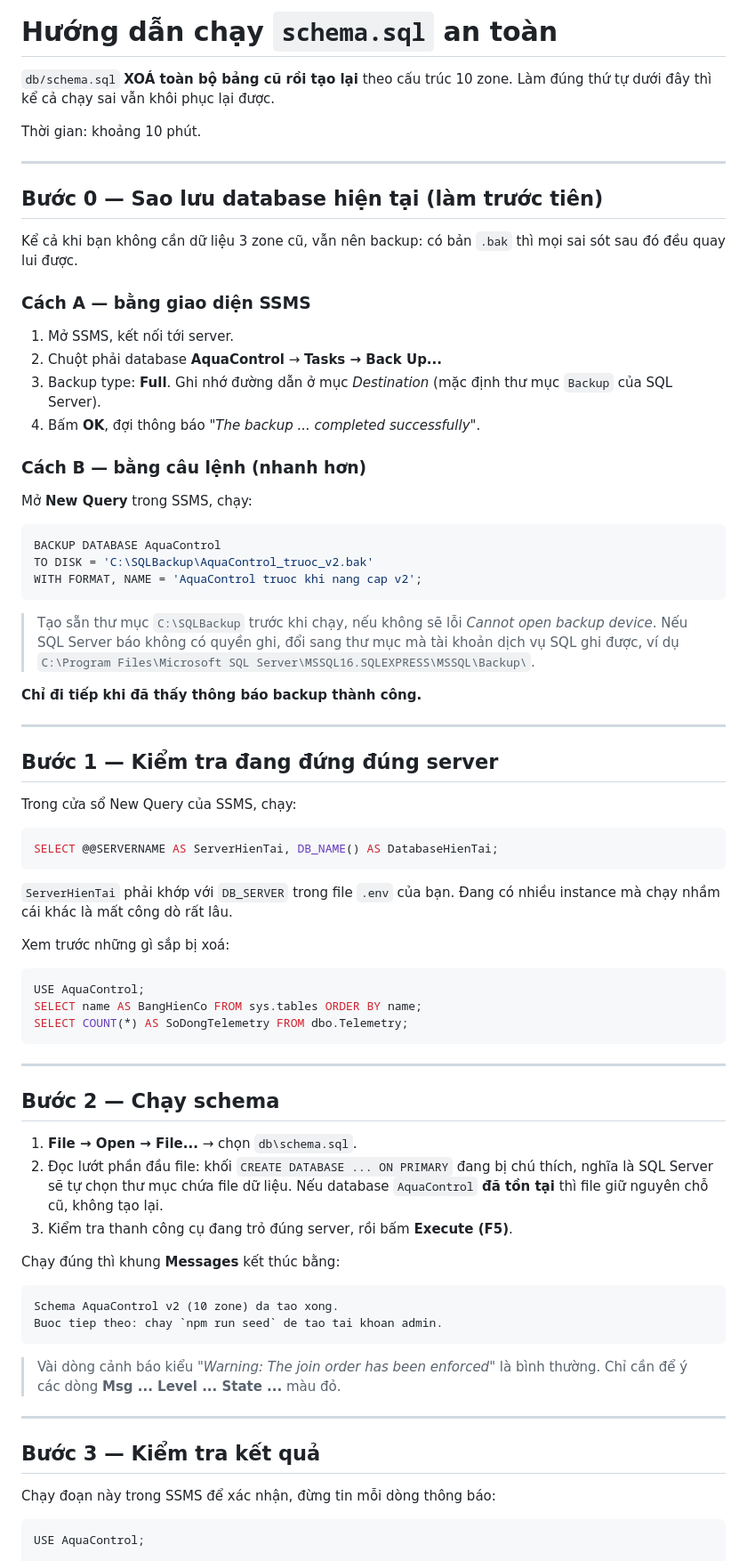
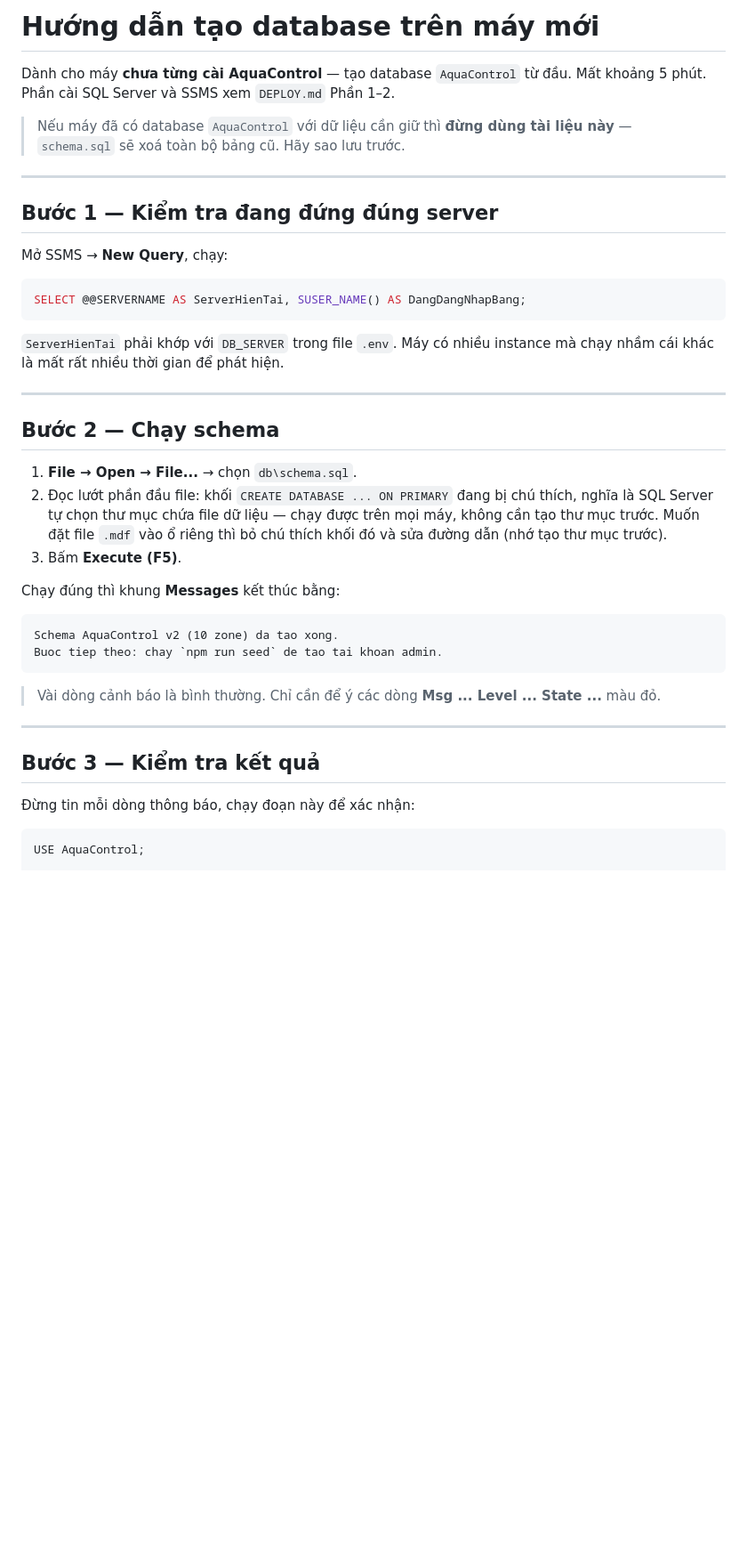
Before and after one commit to HA1924/IoT_SmartGarden, a Markdown page: db/HUONG_DAN_CHAY_DB.md, the part around one of its changes. Shown at 89% size. Drawn GitHub-style; blank space fills up the shorter version.

````diff
--- a/db/HUONG_DAN_CHAY_DB.md
+++ b/db/HUONG_DAN_CHAY_DB.md
@@ -1,54 +1,21 @@
-# Hướng dẫn chạy `schema.sql` an toàn
+# Hướng dẫn tạo database trên máy mới
 
-`db/schema.sql` **XOÁ toàn bộ bảng cũ rồi tạo lại** theo cấu trúc 10 zone.
-Làm đúng thứ tự dưới đây thì kể cả chạy sai vẫn khôi phục lại được.
+Dành cho máy **chưa từng cài AquaControl** — tạo database `AquaControl` từ đầu.
+Mất khoảng 5 phút. Phần cài SQL Server và SSMS xem `DEPLOY.md` Phần 1–2.
 
-Thời gian: khoảng 10 phút.
-
----
-
-## Bước 0 — Sao lưu database hiện tại (làm trước tiên)
-
-Kể cả khi bạn không cần dữ liệu 3 zone cũ, vẫn nên backup: có bản `.bak` thì mọi sai sót
-sau đó đều quay lui được.
-
-### Cách A — bằng giao diện SSMS
-1. Mở SSMS, kết nối tới server.
-2. Chuột phải database **AquaControl** → **Tasks → Back Up...**
-3. Backup type: **Full**. Ghi nhớ đường dẫn ở mục *Destination* (mặc định thư mục `Backup`
-   của SQL Server).
-4. Bấm **OK**, đợi thông báo *"The backup ... completed successfully"*.
-
-### Cách B — bằng câu lệnh (nhanh hơn)
-Mở **New Query** trong SSMS, chạy:
-```sql
-BACKUP DATABASE AquaControl
-TO DISK = 'C:\SQLBackup\AquaControl_truoc_v2.bak'
-WITH FORMAT, NAME = 'AquaControl truoc khi nang cap v2';
-```
-> Tạo sẵn thư mục `C:\SQLBackup` trước khi chạy, nếu không sẽ lỗi *Cannot open backup device*.
-> Nếu SQL Server báo không có quyền ghi, đổi sang thư mục mà tài khoản dịch vụ SQL ghi được,
-> ví dụ `C:\Program Files\Microsoft SQL Server\MSSQL16.SQLEXPRESS\MSSQL\Backup\`.
-
-**Chỉ đi tiếp khi đã thấy thông báo backup thành công.**
+> Nếu máy đã có database `AquaControl` với dữ liệu cần giữ thì **đừng dùng tài liệu này** —
+> `schema.sql` sẽ xoá toàn bộ bảng cũ. Hãy sao lưu trước.
 
 ---
 
 ## Bước 1 — Kiểm tra đang đứng đúng server
 
-Trong cửa sổ New Query của SSMS, chạy:
+Mở SSMS → **New Query**, chạy:
 ```sql
-SELECT @@SERVERNAME AS ServerHienTai, DB_NAME() AS DatabaseHienTai;
+SELECT @@SERVERNAME AS ServerHienTai, SUSER_NAME() AS DangDangNhapBang;
 ```
-`ServerHienTai` phải khớp với `DB_SERVER` trong file `.env` của bạn.
-Đang có nhiều instance mà chạy nhầm cái khác là mất công dò rất lâu.
-
-Xem trước những gì sắp bị xoá:
-```sql
-USE AquaControl;
-SELECT name AS BangHienCo FROM sys.tables ORDER BY name;
-SELECT COUNT(*) AS SoDongTelemetry FROM dbo.Telemetry;
-```
+`ServerHienTai` phải khớp với `DB_SERVER` trong file `.env`.
+Máy có nhiều instance mà chạy nhầm cái khác là mất rất nhiều thời gian để phát hiện.
 
 ---
 
@@ -56,9 +23,9 @@ SELECT COUNT(*) AS SoDongTelemetry FROM dbo.Telemetry;
 
 1. **File → Open → File...** → chọn `db\schema.sql`.
 2. Đọc lướt phần đầu file: khối `CREATE DATABASE ... ON PRIMARY` đang bị chú thích, nghĩa là
-   SQL Server sẽ tự chọn thư mục chứa file dữ liệu. Nếu database `AquaControl` **đã tồn tại**
-   thì file giữ nguyên chỗ cũ, không tạo lại.
-3. Kiểm tra thanh công cụ đang trỏ đúng server, rồi bấm **Execute (F5)**.
+   SQL Server tự chọn thư mục chứa file dữ liệu — chạy được trên mọi máy, không cần tạo thư mục trước.
+   Muốn đặt file `.mdf` vào ổ riêng thì bỏ chú thích khối đó và sửa đường dẫn (nhớ tạo thư mục trước).
+3. Bấm **Execute (F5)**.
 
 Chạy đúng thì khung **Messages** kết thúc bằng:
 ```
@@ -66,14 +33,13 @@ Schema AquaControl v2 (10 zone) da tao xong.
 Buoc tiep theo: chay `npm run seed` de tao tai khoan admin.
 ```
 
-> Vài dòng cảnh báo kiểu *"Warning: The join order has been enforced"* là bình thường.
-> Chỉ cần để ý các dòng **Msg ... Level ... State ...** màu đỏ.
+> Vài dòng cảnh báo là bình thường. Chỉ cần để ý các dòng **Msg ... Level ... State ...** màu đỏ.
 
 ---
 
 ## Bước 3 — Kiểm tra kết quả
 
-Chạy đoạn này trong SSMS để xác nhận, đừng tin mỗi dòng thông báo:
+Đừng tin mỗi dòng thông báo, chạy đoạn này để xác nhận:
 
 ```sql
 USE AquaControl;
````
Also changed, not shown: other parts of db/HUONG_DAN_CHAY_DB.md (+10 -24 lines), DEPLOY.md (added, +363 -0 lines).
